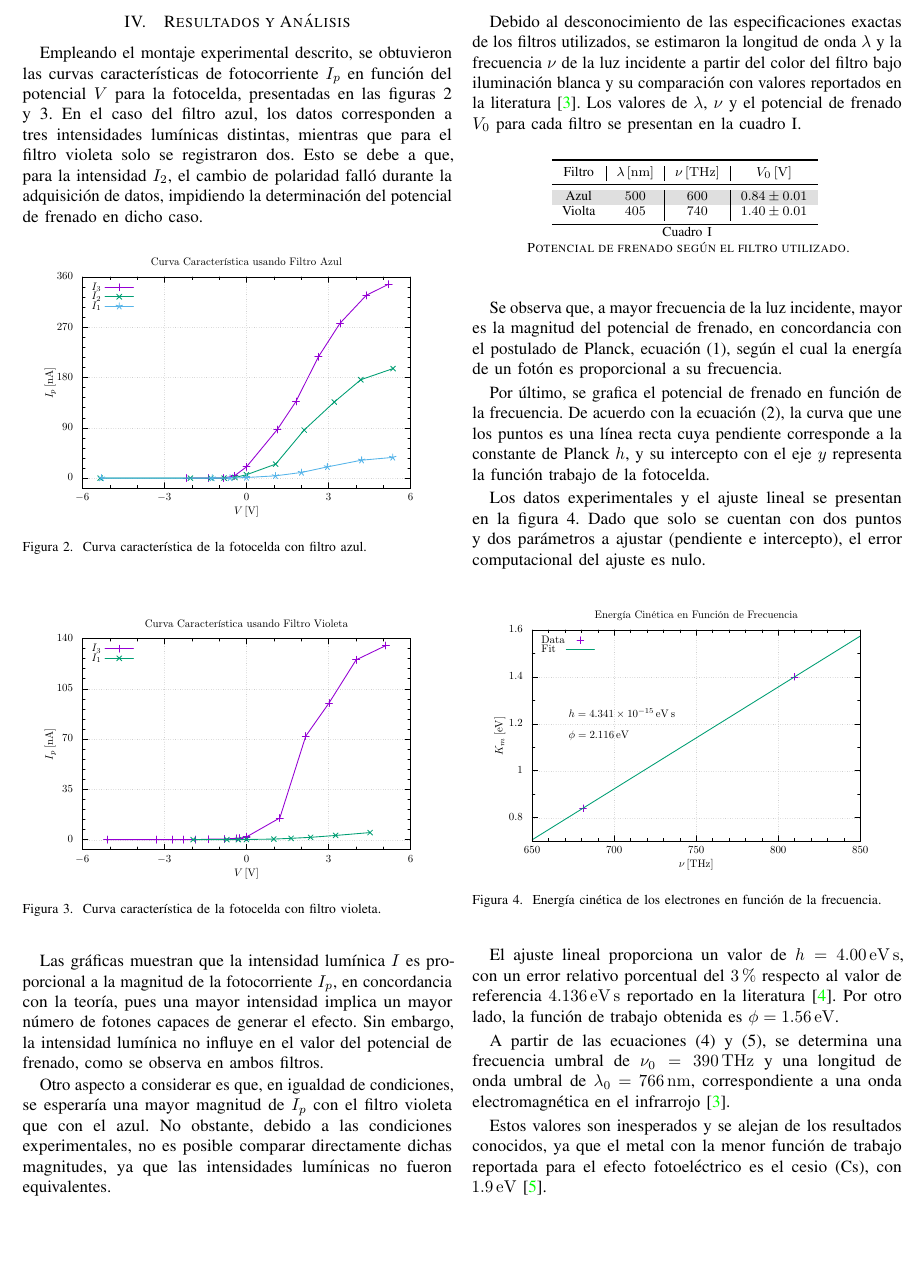
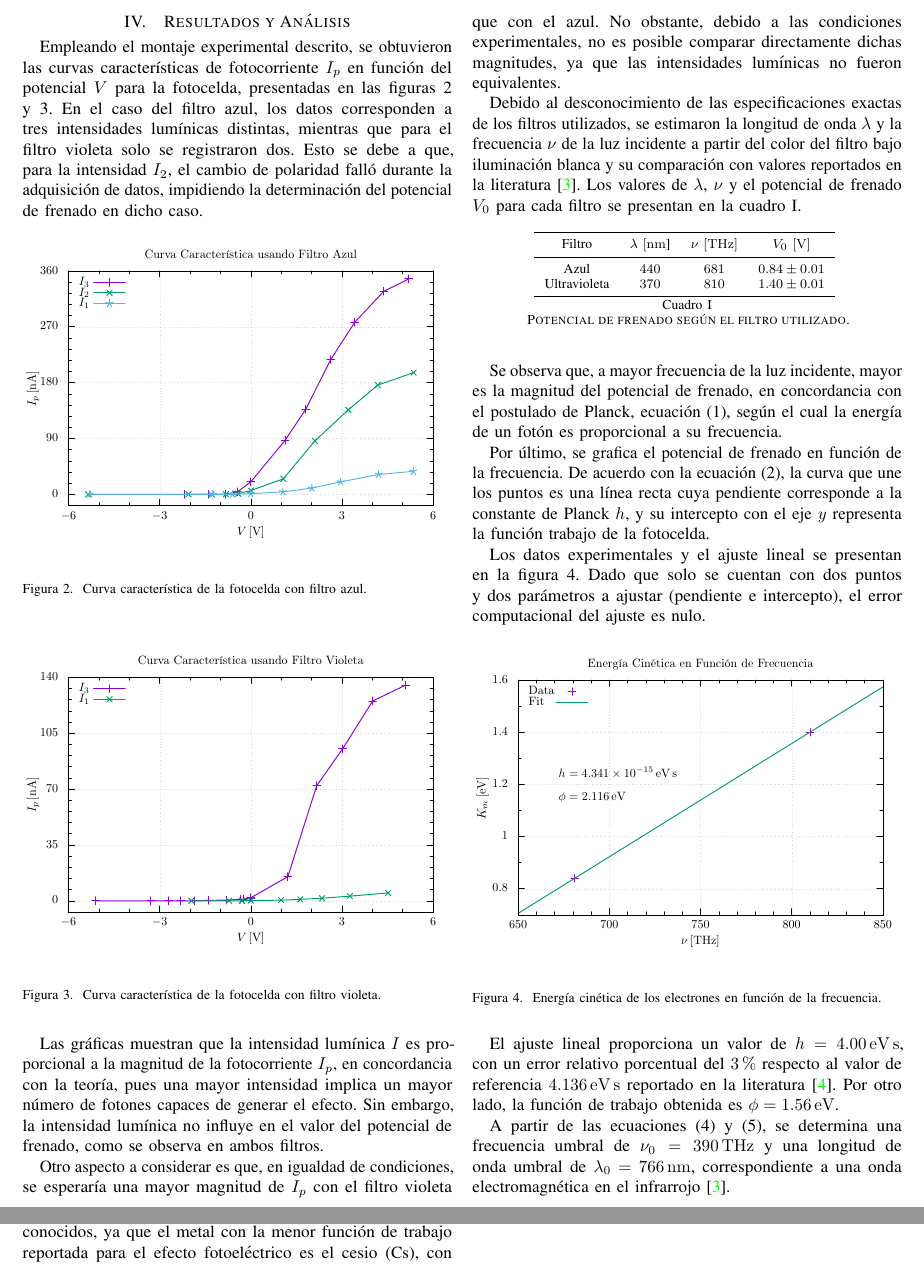
Before and after one commit to Julian-L-Avila/Reports-JLAB, a LaTeX paper (ModernPhysics/Photoelectric/report.tex, which reads ModernPhysics/Photoelectric/Sections/results.tex): part of page 2 of 3 before the commit and two parts of pages 2 and 3 of 3 after it, the two joined at a grey line, cut so that both start at the same text, the shorter picture padded with empty space. Compiled offline with pdfLaTeX; a LaTeX package or settings file that is missing is left out.

Commit message:
Update table, add constant.

```diff
--- a/ModernPhysics/Photoelectric/Sections/results.tex
+++ b/ModernPhysics/Photoelectric/Sections/results.tex
@@ -9,7 +9,7 @@ la determinación del potencial de frenado en dicho caso.
 
 \begin{figure}[htbp!]
   \begin{center}
-  \includegraphics[width=0.9\linewidth, page=2]{../Images/characteristics.pdf}
+    \includegraphics[width=\linewidth, page=2]{../Images/characteristics.pdf}
     \caption{Curva característica de la fotocelda con filtro azul.}
     \label{fig:blue-data}
   \end{center}
@@ -17,7 +17,7 @@ la determinación del potencial de frenado en dicho caso.
 
 \begin{figure}[htbp!]
   \begin{center}
-  \includegraphics[width=0.9\linewidth, page=1]{../Images/characteristics.pdf}
+    \includegraphics[width=\linewidth, page=1]{../Images/characteristics.pdf}
     \caption{Curva característica de la fotocelda con filtro violeta.}
     \label{fig:violet-data}
   \end{center}
@@ -44,15 +44,24 @@ para cada filtro se presentan en la \cref{tab:V0-data}.
 
 \begin{table}[htbp!]
   \centering
-  \rowcolors{2}{white}{gray!25}
-  \begin{tabular}{c|S[table-format=3.0]|S[table-format=3.0]|S[table-format=1.2(2)]}
-    \toprule
-    Filtro & {\(\lambda \, [\si{\nano\metre}]\)} & {\(\nu \, [\si{\tera\Hz}]\)} & {\(V_0 \, [\si{\volt}]\)} \\
-    \midrule
-    Azul & 500 & 600 & 0.84(1) \\
-    Violta & 405 & 740 & 1.40(1) \\
-    \bottomrule
-  \end{tabular}
+  \pgfplotstabletypeset[
+  col sep=tab,
+  text indicator=", string type,
+  header=false,
+  columns={3,0,1,2}, % Specify column indices manually
+  columns/3/.style={column name={Filtro}, column type=c},
+  columns/0/.style={column name={\text{\(\lambda\) \([\si{\nano\meter}\)]}}, column type={S[table-format=3.0]}},
+  columns/1/.style={column name={\text{\(\nu\) \([\si{\tera\Hz}]\)}}, column type={S[table-format=3.0]}},
+  columns/2/.style={
+      column name={\text{\(V_0\) \([\si{\volt}]\)}},
+      column type={S[table-format=1.2]},
+      postproc cell content/.append style={
+        @cell content={\ensuremath{##1 \pm 0.01}}}
+    },
+  every head row/.style={
+    before row=\toprule, after row=\midrule},
+  every last row/.style={after row=\bottomrule}
+  ]{./Data/stop-potential.csv}
   \vspace{1.5pt}
   \caption{Potencial de frenado según el filtro utilizado.}
   \label{tab:V0-data}
--- a/ModernPhysics/Photoelectric/report.tex
+++ b/ModernPhysics/Photoelectric/report.tex
@@ -19,12 +19,14 @@
 \usepackage{float}
 \usepackage{svg}
 \usepackage{tabularx, ragged2e, booktabs}
+\usepackage{pgfplotstable}
 \usepackage{siunitx}
 \usepackage[spanish]{cleveref}
 \AtBeginDocument{\decimalpoint}
 \graphicspath{{./Images}}
 
 \usepackage[version=4]{mhchem}
+\pgfplotsset{compat=1.18}
 
 \hypersetup{
   colorlinks=true,
@@ -37,6 +39,9 @@
 
 \renewcommand\Authand{, y }
 \renewcommand\Authands{, y }
+
+\newcommand{\planckhexp}{\qty{4.341e-15}{\eV\s}}
+\newcommand{\workfunctionexp}{\qty{2.116}{\eV}}
 
 \begin{document}
 
```
Also changed, not shown: ModernPhysics/Photoelectric/Data/stop-potential.csv (+3 -3 lines), ModernPhysics/Photoelectric/report.pdf, ModernPhysics/Photoelectric/Sections/results.tex (2 more changed lines). Lines whose indentation alone changed are shown as unchanged.
